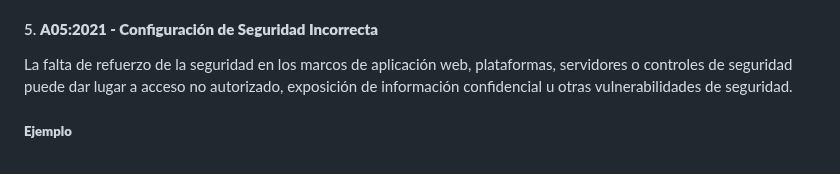
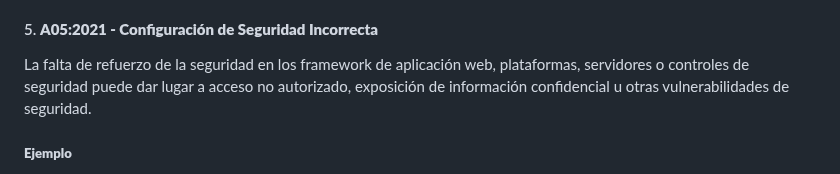
Before and after one commit to jaiderospina/DevSecOps2025, a Markdown page: OWASP/Grupo1/README.md, the part around the change. GitHub-like rendering.

Commit message:
Reemplazo linea marcos por framework

```diff
--- a/OWASP/Grupo1/README.md
+++ b/OWASP/Grupo1/README.md
@@ -111,7 +111,7 @@ El diseño inseguro es una categoría amplia que representa diferentes debilidad
 
 #### 5. **A05:2021 - Configuración de Seguridad Incorrecta**
 
-La falta de refuerzo de la seguridad en los marcos de aplicación web, plataformas, servidores o controles de seguridad puede dar lugar a acceso no autorizado, exposición de información confidencial u otras vulnerabilidades de seguridad.
+La falta de refuerzo de la seguridad en los framework de aplicación web, plataformas, servidores o controles de seguridad puede dar lugar a acceso no autorizado, exposición de información confidencial u otras vulnerabilidades de seguridad.
 
 ##### **Ejemplo**
 
```
